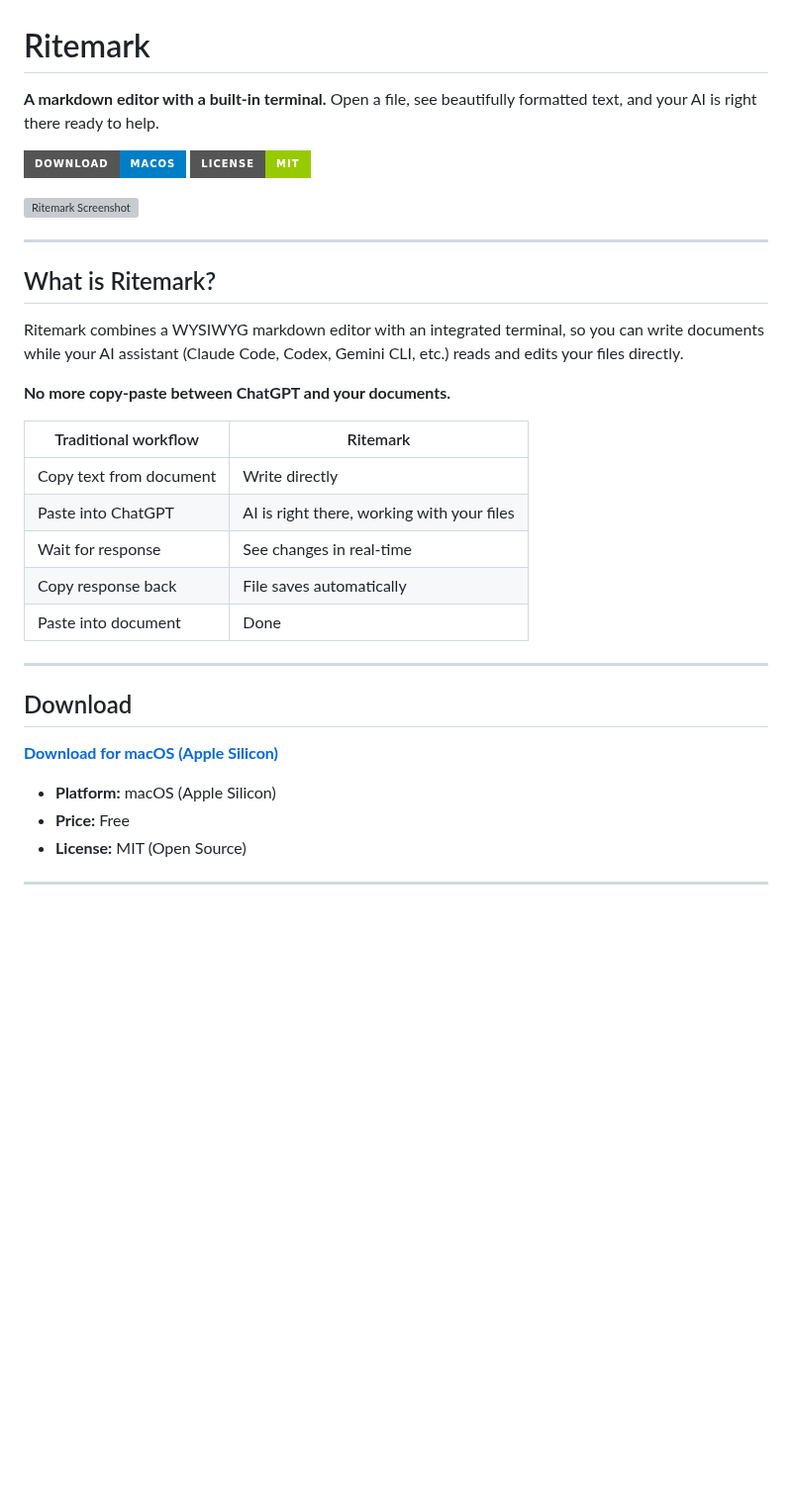
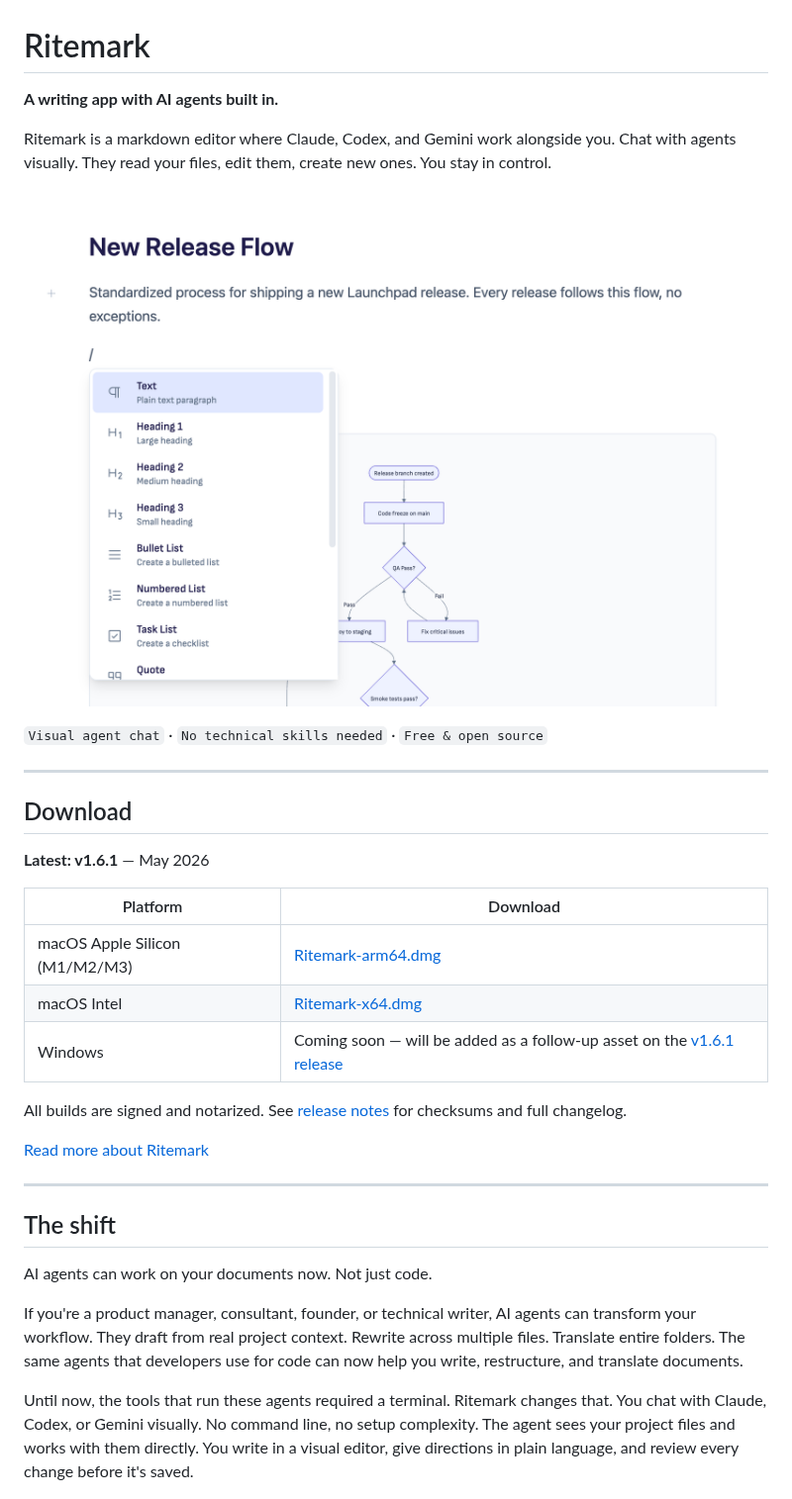
Before and after one commit to jarmo-productory/ritemark-public, a Markdown page: README.md, the part around one of its changes. Shown at 99% size. Rendered like a GitHub page; pictures changed too: docs/screenshots/v1.6.1/1-6-1-editor-slash-command.png (added); badges without logos; blank space fills up the shorter version; grey boxes are pictures that could not be loaded.

```diff
--- a/README.md
+++ b/README.md
@@ -1,36 +1,36 @@
 # Ritemark
 
-**A markdown editor with a built-in terminal.** Open a file, see beautifully formatted text, and your AI is right there ready to help.
+**A writing app with AI agents built in.**
 
-[![Download](https://img.shields.io/badge/Download-macOS-blue?style=for-the-badge&logo=apple)](https://github.com/jarmo-productory/ritemark-public/releases/latest)
-[![License](https://img.shields.io/badge/License-MIT-green?style=for-the-badge)](LICENSE)
+Ritemark is a markdown editor where Claude, Codex, and Gemini work alongside you. Chat with agents visually. They read your files, edit them, create new ones. You stay in control.
 
-![Ritemark Screenshot](assets/screenshot.webp)
+![Ritemark editor with slash command menu and AI sidebar](docs/screenshots/v1.6.1/1-6-1-editor-slash-command.png)
 
----
+`Visual agent chat` · `No technical skills needed` · `Free & open source`
 
-## What is Ritemark?
-
-Ritemark combines a WYSIWYG markdown editor with an integrated terminal, so you can write documents while your AI assistant (Claude Code, Codex, Gemini CLI, etc.) reads and edits your files directly.
-
-**No more copy-paste between ChatGPT and your documents.**
-
-| Traditional workflow | Ritemark |
-|---------------------|----------|
-| Copy text from document | Write directly |
-| Paste into ChatGPT | AI is right there, working with your files |
-| Wait for response | See changes in real-time |
-| Copy response back | File saves automatically |
-| Paste into document | Done |
-
----
+* * *
 
 ## Download
 
-**[Download for macOS (Apple Silicon)](https://github.com/jarmo-productory/ritemark-public/releases/latest/download/RiteMark-1.94.0-darwin-arm64.dmg)**
+**Latest: v1.6.1** — May 2026
 
-- **Platform:** macOS (Apple Silicon)
-- **Price:** Free
-- **License:** MIT (Open Source)
+| Platform | Download |
+| --- | --- |
+| macOS Apple Silicon (M1/M2/M3) | [Ritemark-arm64.dmg](https://github.com/jarmo-productory/ritemark-public/releases/latest/download/Ritemark-arm64.dmg) |
+| macOS Intel | [Ritemark-x64.dmg](https://github.com/jarmo-productory/ritemark-public/releases/latest/download/Ritemark-x64.dmg) |
+| Windows | Coming soon — will be added as a follow-up asset on the [v1.6.1 release](https://github.com/jarmo-productory/ritemark-public/releases/latest) |
 
----
+All builds are signed and notarized. See [release notes](https://github.com/jarmo-productory/ritemark-public/releases/latest) for checksums and full changelog.
+
+[Read more about Ritemark](https://www.ritemark.app)
+
+* * *
+
+## The shift
+
+AI agents can work on your documents now. Not just code.
+
+If you're a product manager, consultant, founder, or technical writer, AI agents can transform your workflow. They draft from real project context. Rewrite across multiple files. Translate entire folders. The same agents that developers use for code can now help you write, restructure, and translate documents.
+
+Until now, the tools that run these agents required a terminal. Ritemark changes that. You chat with Claude, Codex, or Gemini visually. No command line, no setup complexity. The agent sees your project files and works with them directly. You write in a visual editor, give directions in plain language, and review every change before it's saved.
+
```
Also changed, not shown: other parts of README.md (+65 -31 lines), docs/screenshots/v1.6.1/1-6-1-activity-bar-closeup.png (added), docs/screenshots/v1.6.1/1-6-1-codex-claude-login-settings.png (added), docs/screenshots/v1.6.1/1-6-1-mermaid-diagram-action-buttons.png (added), docs/screenshots/v1.6.1/1-6-1-mermaid-diagram-expanded-view-with-toolbar.png (added).
